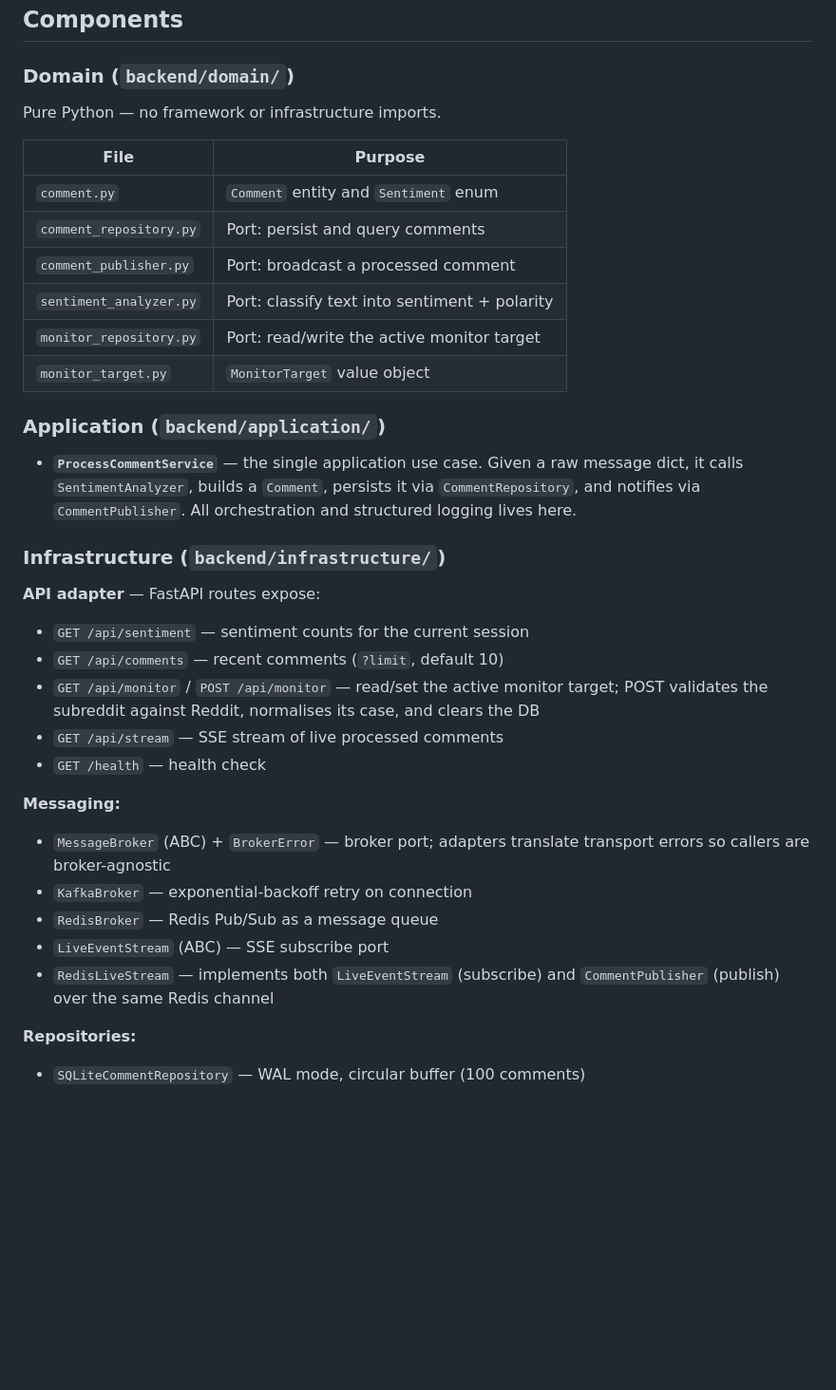
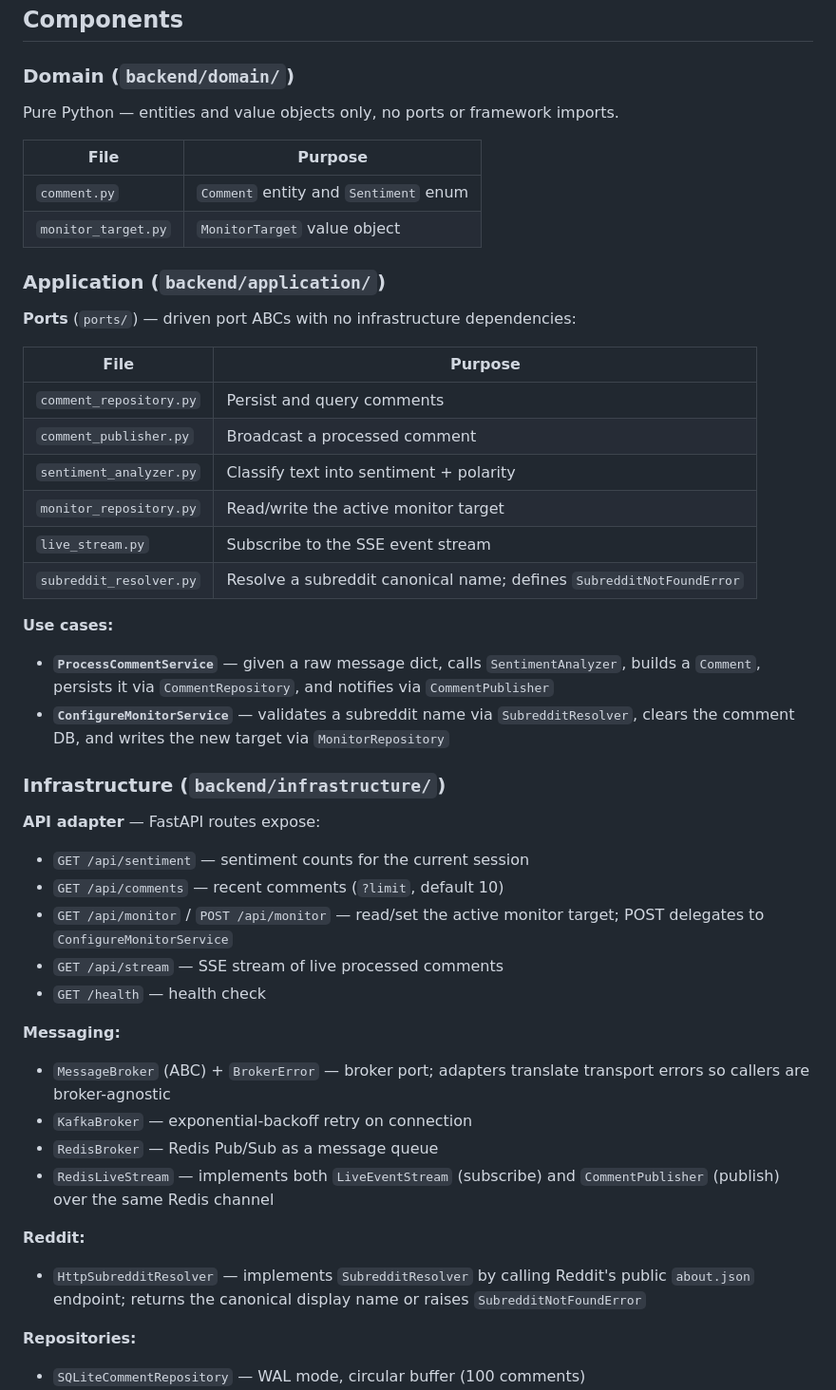
Before and after one commit to sharem/sentiment-analyzer, a Markdown page: README.md, the part around one of its changes. Shown at 95% size. Drawn GitHub-style; blank space fills up the shorter version.

```diff
--- a/README.md
+++ b/README.md
@@ -133,27 +145,36 @@ sentiment-analyzer/
 
 ### Domain (`backend/domain/`)
 
-Pure Python — no framework or infrastructure imports.
+Pure Python — entities and value objects only, no ports or framework imports.
 
 | File | Purpose |
 |---|---|
 | `comment.py` | `Comment` entity and `Sentiment` enum |
-| `comment_repository.py` | Port: persist and query comments |
-| `comment_publisher.py` | Port: broadcast a processed comment |
-| `sentiment_analyzer.py` | Port: classify text into sentiment + polarity |
-| `monitor_repository.py` | Port: read/write the active monitor target |
 | `monitor_target.py` | `MonitorTarget` value object |
 
 ### Application (`backend/application/`)
 
-- **`ProcessCommentService`** — the single application use case. Given a raw message dict, it calls `SentimentAnalyzer`, builds a `Comment`, persists it via `CommentRepository`, and notifies via `CommentPublisher`. All orchestration and structured logging lives here.
+**Ports** (`ports/`) — driven port ABCs with no infrastructure dependencies:
+
+| File | Purpose |
+|---|---|
+| `comment_repository.py` | Persist and query comments |
+| `comment_publisher.py` | Broadcast a processed comment |
+| `sentiment_analyzer.py` | Classify text into sentiment + polarity |
+| `monitor_repository.py` | Read/write the active monitor target |
+| `live_stream.py` | Subscribe to the SSE event stream |
+| `subreddit_resolver.py` | Resolve a subreddit canonical name; defines `SubredditNotFoundError` |
+
+**Use cases:**
+- **`ProcessCommentService`** — given a raw message dict, calls `SentimentAnalyzer`, builds a `Comment`, persists it via `CommentRepository`, and notifies via `CommentPublisher`
+- **`ConfigureMonitorService`** — validates a subreddit name via `SubredditResolver`, clears the comment DB, and writes the new target via `MonitorRepository`
 
 ### Infrastructure (`backend/infrastructure/`)
 
 **API adapter** — FastAPI routes expose:
 - `GET /api/sentiment` — sentiment counts for the current session
 - `GET /api/comments` — recent comments (`?limit`, default 10)
-- `GET /api/monitor` / `POST /api/monitor` — read/set the active monitor target; POST validates the subreddit against Reddit, normalises its case, and clears the DB
+- `GET /api/monitor` / `POST /api/monitor` — read/set the active monitor target; POST delegates to `ConfigureMonitorService`
 - `GET /api/stream` — SSE stream of live processed comments
 - `GET /health` — health check
 
@@ -161,8 +182,10 @@ Pure Python — no framework or infrastructure imports.
 - `MessageBroker` (ABC) + `BrokerError` — broker port; adapters translate transport errors so callers are broker-agnostic
 - `KafkaBroker` — exponential-backoff retry on connection
 - `RedisBroker` — Redis Pub/Sub as a message queue
-- `LiveEventStream` (ABC) — SSE subscribe port
 - `RedisLiveStream` — implements both `LiveEventStream` (subscribe) and `CommentPublisher` (publish) over the same Redis channel
+
+**Reddit:**
+- `HttpSubredditResolver` — implements `SubredditResolver` by calling Reddit's public `about.json` endpoint; returns the canonical display name or raises `SubredditNotFoundError`
 
 **Repositories:**
 - `SQLiteCommentRepository` — WAL mode, circular buffer (100 comments)
```
Also changed, not shown: other parts of README.md (+26 -14 lines).
